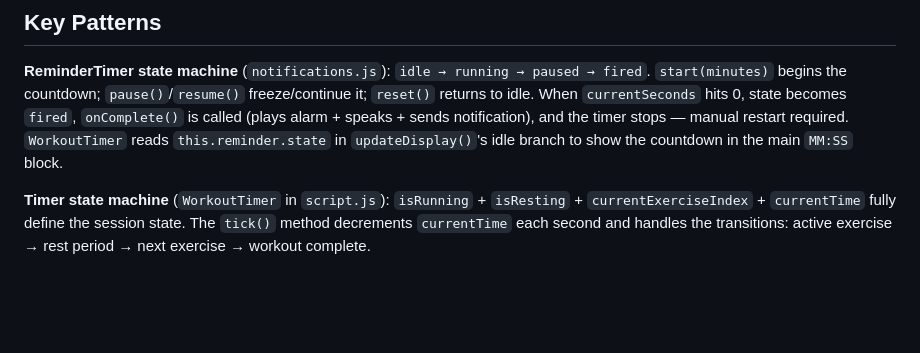
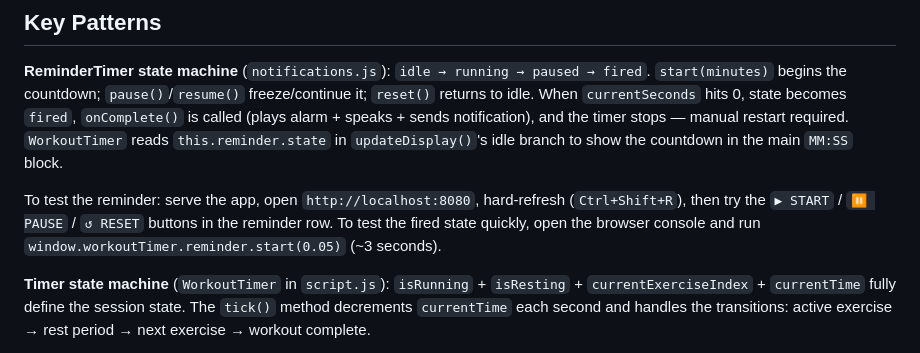
Before and after one commit to jecspt/devstretch, a Markdown page: CLAUDE.md, the part around the change. Drawn GitHub-style; blank space fills up the shorter version.

Commit message:
docs: add reminder testing instructions to CLAUDE.md
Co-Authored-By: Claude Sonnet 4.6 <noreply@anthropic.com>

```diff
--- a/CLAUDE.md
+++ b/CLAUDE.md
@@ -33,6 +33,8 @@ Scripts load in this order (all `defer`, so DOMContentLoaded fires after all are
 
 **ReminderTimer state machine** (`notifications.js`): `idle → running → paused → fired`. `start(minutes)` begins the countdown; `pause()`/`resume()` freeze/continue it; `reset()` returns to idle. When `currentSeconds` hits 0, state becomes `fired`, `onComplete()` is called (plays alarm + speaks + sends notification), and the timer stops — manual restart required. `WorkoutTimer` reads `this.reminder.state` in `updateDisplay()`'s idle branch to show the countdown in the main `MM:SS` block.
 
+To test the reminder: serve the app, open `http://localhost:8080`, hard-refresh (`Ctrl+Shift+R`), then try the `▶ START` / `⏸ PAUSE` / `↺ RESET` buttons in the reminder row. To test the fired state quickly, open the browser console and run `window.workoutTimer.reminder.start(0.05)` (~3 seconds).
+
 **Timer state machine** (`WorkoutTimer` in `script.js`): `isRunning` + `isResting` + `currentExerciseIndex` + `currentTime` fully define the session state. The `tick()` method decrements `currentTime` each second and handles the transitions: active exercise → rest period → next exercise → workout complete.
 
 **Voice announcement flags** (`halfwayAnnounced`, `lastTenAnnounced`, `nextExAnnounced`) are reset via `resetFlags()` on every exercise/rest transition to prevent duplicate speech.
```
